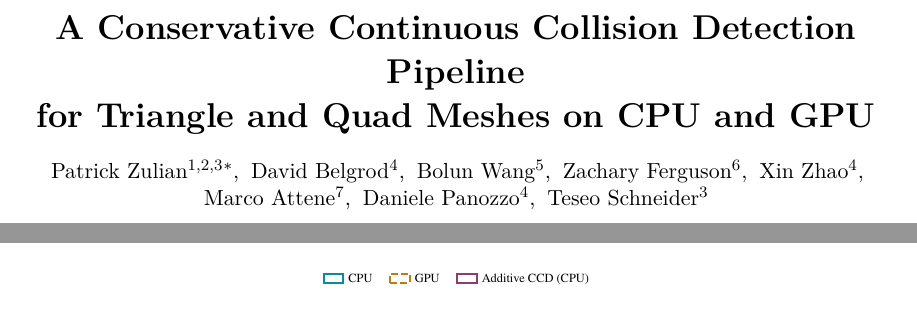
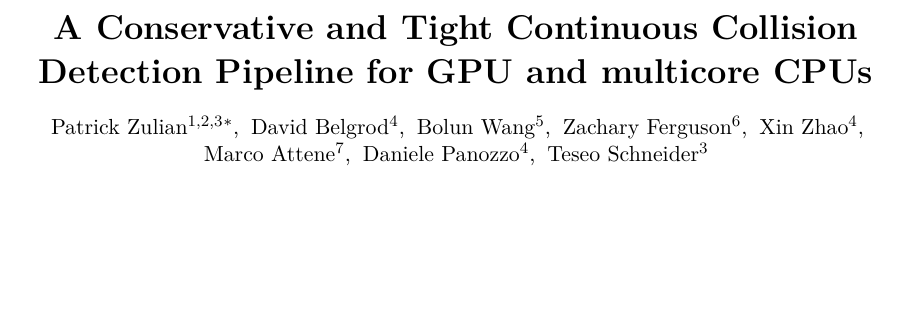
Before and after one commit to zulianp/sccd, a LaTeX paper (wip/paper/main.tex): two parts of pages 1 and 26 of 33 before the commit and part of page 1 of 33 after it, the two joined at a grey line, cut so that both start at the same text, the shorter picture padded with empty space. Compiled offline with pdfLaTeX.

Commit message:
Retitle: conservative and tight, GPU and multicore CPUs
The running head and the supplement's title follow.

Co-Authored-By: Claude Opus 5 (1M context) <noreply@anthropic.com>

```diff
--- a/wip/paper/main.tex
+++ b/wip/paper/main.tex
@@ -1,10 +1,11 @@
 \input{preamble}
 
-\headertitle{Conservative continuous collision detection on CPU and GPU}
+\headertitle{Conservative and tight continuous collision detection on GPU and
+             multicore CPUs}
 \preprintmark{\textsc{Preprint}}
 
-\title{A Conservative Continuous Collision Detection Pipeline\\
-       for Triangle and Quad Meshes on CPU and GPU}
+\title{A Conservative and Tight Continuous Collision\\
+       Detection Pipeline for GPU and multicore CPUs}
 
 % Affiliation marks run in order of first appearance, so Victoria is 3 rather
 % than 7: it is Patrick's third and Teseo's only one, and the two share the entry.
```
Also changed, not shown: wip/paper/supplemental_material.tex (+2 -2 lines).
